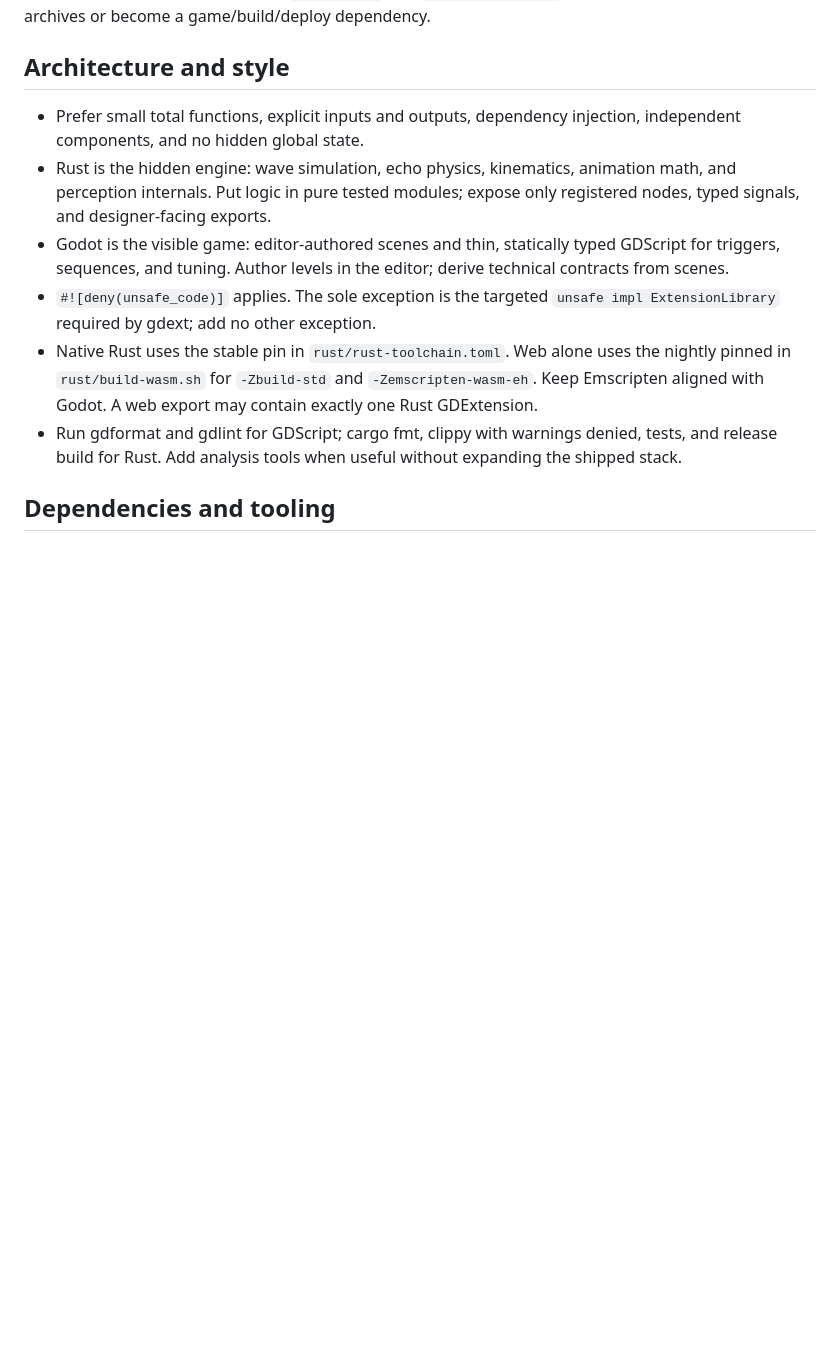
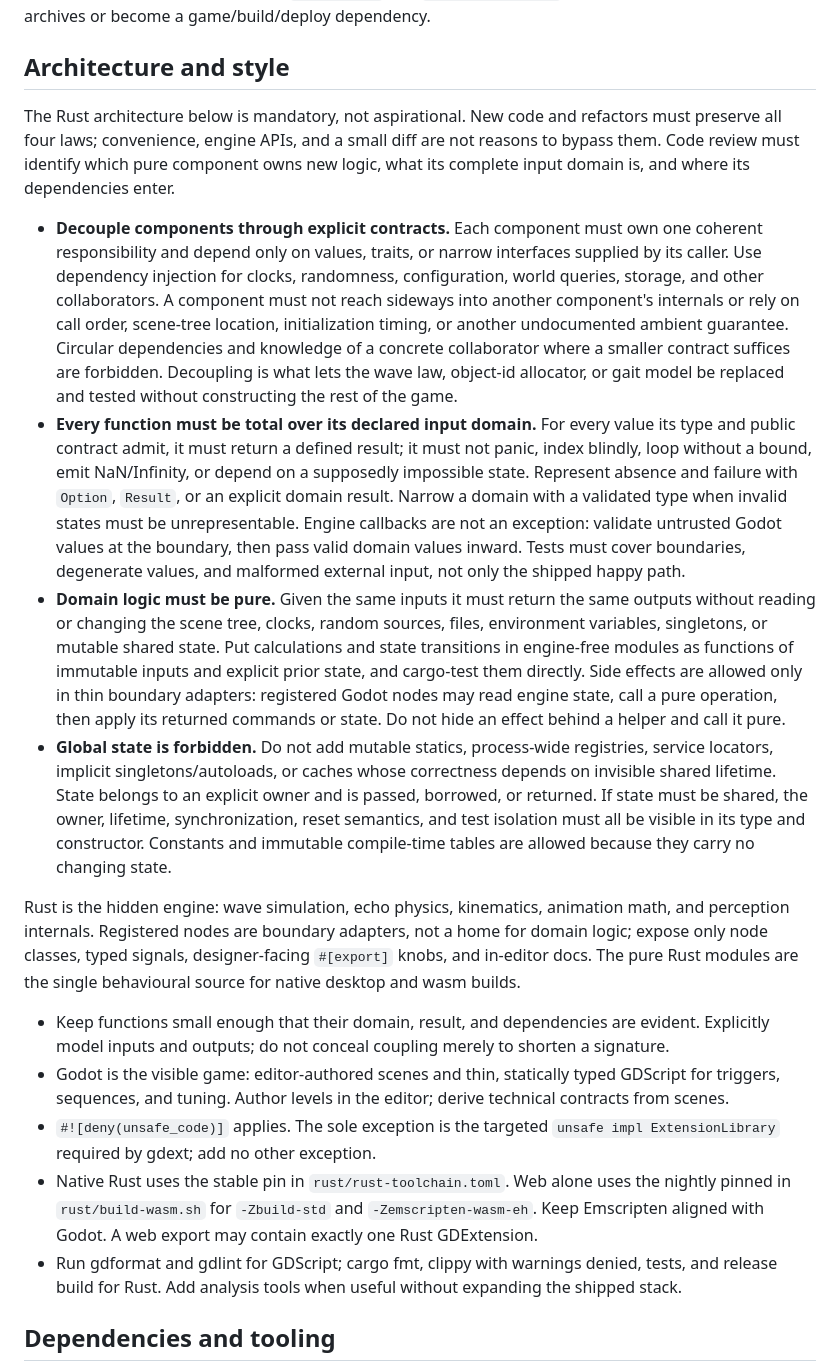
Before and after one commit to cleveralbatraoz/unseeing, a Markdown page: AGENTS.md, the part around the change. Rendered like a GitHub page; blank space fills up the shorter version.

Commit message:
Rust laws stand as walls, not suggestions
Make decoupling, totality, purity, and the absence of global state explicit mandatory architecture. Define the contract and test consequences of each law, and confine Godot effects to thin boundary adapters around engine-free domain logic.

```diff
--- a/AGENTS.md
+++ b/AGENTS.md
@@ -130,11 +130,56 @@ never enter deployment archives or become a game/build/deploy dependency.
 
 ## Architecture and style
 
-- Prefer small total functions, explicit inputs and outputs, dependency
-  injection, independent components, and no hidden global state.
-- Rust is the hidden engine: wave simulation, echo physics, kinematics,
-  animation math, and perception internals. Put logic in pure tested modules;
-  expose only registered nodes, typed signals, and designer-facing exports.
+The Rust architecture below is mandatory, not aspirational. New code and
+refactors must preserve all four laws; convenience, engine APIs, and a small
+diff are not reasons to bypass them. Code review must identify which pure
+component owns new logic, what its complete input domain is, and where its
+dependencies enter.
+
+- **Decouple components through explicit contracts.** Each component must own
+  one coherent responsibility and depend only on values, traits, or narrow
+  interfaces supplied by its caller. Use dependency injection for clocks,
+  randomness, configuration, world queries, storage, and other collaborators.
+  A component must not reach sideways into another component's internals or
+  rely on call order, scene-tree location, initialization timing, or another
+  undocumented ambient guarantee. Circular dependencies and knowledge of a
+  concrete collaborator where a smaller contract suffices are forbidden.
+  Decoupling is what lets the wave law, object-id allocator, or gait model be
+  replaced and tested without constructing the rest of the game.
+- **Every function must be total over its declared input domain.** For every
+  value its type and public contract admit, it must return a defined result;
+  it must not panic, index blindly, loop without a bound, emit NaN/Infinity,
+  or depend on a supposedly impossible state. Represent absence and failure
+  with `Option`, `Result`, or an explicit domain result. Narrow a domain with a
+  validated type when invalid states must be unrepresentable. Engine callbacks
+  are not an exception: validate untrusted Godot values at the boundary, then
+  pass valid domain values inward. Tests must cover boundaries, degenerate
+  values, and malformed external input, not only the shipped happy path.
+- **Domain logic must be pure.** Given the same inputs it must return the same
+  outputs without reading or changing the scene tree, clocks, random sources,
+  files, environment variables, singletons, or mutable shared state. Put
+  calculations and state transitions in engine-free modules as functions of
+  immutable inputs and explicit prior state, and cargo-test them directly.
+  Side effects are allowed only in thin boundary adapters: registered Godot
+  nodes may read engine state, call a pure operation, then apply its returned
+  commands or state. Do not hide an effect behind a helper and call it pure.
+- **Global state is forbidden.** Do not add mutable statics, process-wide
+  registries, service locators, implicit singletons/autoloads, or caches whose
+  correctness depends on invisible shared lifetime. State belongs to an
+  explicit owner and is passed, borrowed, or returned. If state must be shared,
+  the owner, lifetime, synchronization, reset semantics, and test isolation
+  must all be visible in its type and constructor. Constants and immutable
+  compile-time tables are allowed because they carry no changing state.
+
+Rust is the hidden engine: wave simulation, echo physics, kinematics,
+animation math, and perception internals. Registered nodes are boundary
+adapters, not a home for domain logic; expose only node classes, typed signals,
+designer-facing `#[export]` knobs, and in-editor docs. The pure Rust modules are
+the single behavioural source for native desktop and wasm builds.
+
+- Keep functions small enough that their domain, result, and dependencies are
+  evident. Explicitly model inputs and outputs; do not conceal coupling merely
+  to shorten a signature.
 - Godot is the visible game: editor-authored scenes and thin, statically typed
   GDScript for triggers, sequences, and tuning. Author levels in the editor;
   derive technical contracts from scenes.
```
Also changed, not shown: docs/reports/2026-08-13-agent-portability-audit.md (+4 -1 lines).
